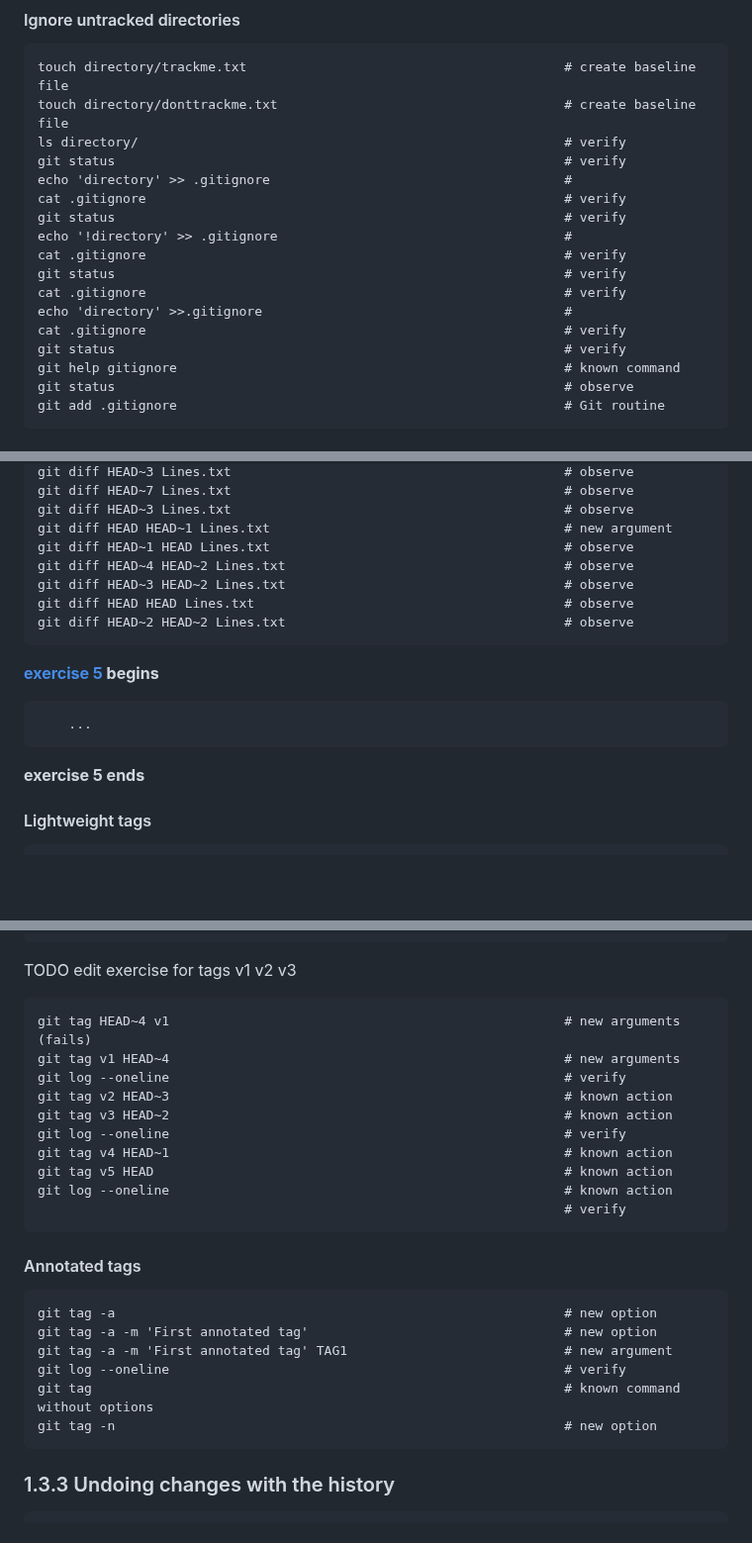
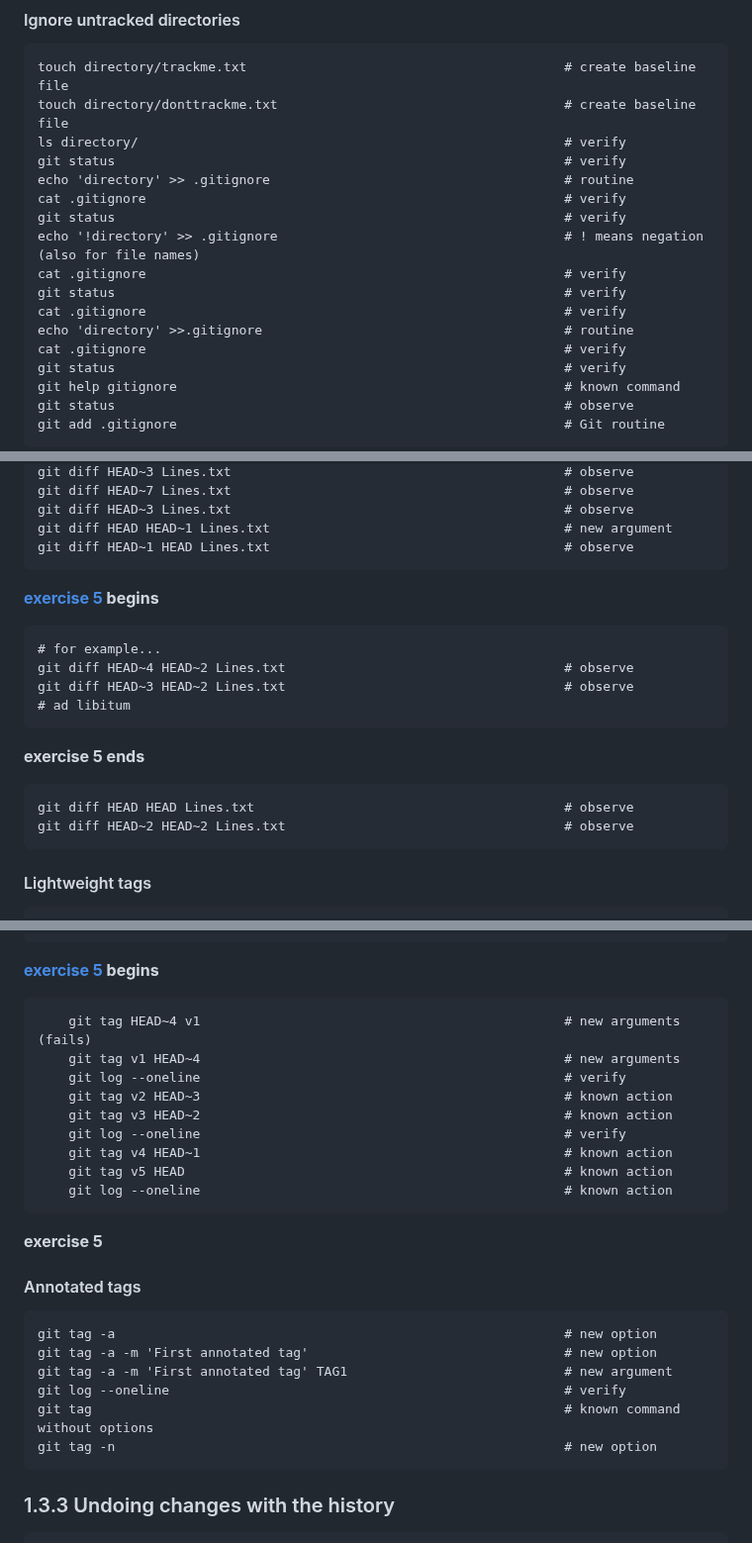
Before and after one commit to 4TUResearchData-Carpentries/workshop_notes, a Markdown page: Lesson1.md, 3 parts joined by grey strips. Shown at 99% size. GitHub-like rendering; blank space fills up the shorter version.

```diff
--- a/Lesson1.md
+++ b/Lesson1.md
@@ -144,14 +144,14 @@ The version rolled out during the class, with warts and all, is [here, as displa
     touch directory/donttrackme.txt                                     # create baseline file
     ls directory/                                                       # verify
     git status                                                          # verify
-    echo 'directory' >> .gitignore                                      #
+    echo 'directory' >> .gitignore                                      # routine
     cat .gitignore                                                      # verify
     git status                                                          # verify
-    echo '!directory' >> .gitignore                                     #
+    echo '!directory' >> .gitignore                                     # ! means negation (also for file names)
     cat .gitignore                                                      # verify
     git status                                                          # verify
     cat .gitignore                                                      # verify
-    echo 'directory' >>.gitignore                                       #
+    echo 'directory' >>.gitignore                                       # routine
     cat .gitignore                                                      # verify
     git status                                                          # verify
     git help gitignore                                                  # known command
@@ -301,15 +306,17 @@ The version rolled out during the class, with warts and all, is [here, as displa
     git diff HEAD~3 Lines.txt                                           # observe
     git diff HEAD HEAD~1 Lines.txt                                      # new argument
     git diff HEAD~1 HEAD Lines.txt                                      # observe
-    git diff HEAD~4 HEAD~2 Lines.txt                                    # observe
-    git diff HEAD~3 HEAD~2 Lines.txt                                    # observe
-    git diff HEAD HEAD Lines.txt                                        # observe
-    git diff HEAD~2 HEAD~2 Lines.txt                                    # observe
 
 **[exercise 5](./exercises/L1-ex07) begins**
 
-        ...
+	# for example...
+    git diff HEAD~4 HEAD~2 Lines.txt                                    # observe
+    git diff HEAD~3 HEAD~2 Lines.txt                                    # observe
+    # ad libitum
 **exercise 5 ends**
+
+	git diff HEAD HEAD Lines.txt                                        # observe
+    git diff HEAD~2 HEAD~2 Lines.txt                                    # observe
 
 
 #### Lightweight tags
@@ -342,18 +349,20 @@ The version rolled out during the class, with warts and all, is [here, as displa
     git tag -d hey2                                                     # known action
     git tag -d hey                                                      # known action
 
-TODO edit exercise for tags v1 v2 v3
+**[exercise 5](./exercises/L1-ex09) begins**
 
-    git tag HEAD~4 v1                                                   # new arguments (fails)
-    git tag v1 HEAD~4                                                   # new arguments
-    git log --oneline                                                   # verify
-    git tag v2 HEAD~3                                                   # known action
-    git tag v3 HEAD~2                                                   # known action
-    git log --oneline                                                   # verify
-    git tag v4 HEAD~1                                                   # known action
-    git tag v5 HEAD                                                     # known action
-    git log --oneline                                                   # known action
-                                                                        # verify
+		git tag HEAD~4 v1                                               # new arguments (fails)
+		git tag v1 HEAD~4                                               # new arguments
+		git log --oneline                                               # verify
+		git tag v2 HEAD~3                                               # known action
+		git tag v3 HEAD~2                                               # known action
+		git log --oneline                                               # verify
+		git tag v4 HEAD~1                                               # known action
+		git tag v5 HEAD                                                 # known action
+		git log --oneline                                               # known action
+**exercise 5**
+
+
 #### Annotated tags
 
     git tag -a                                                          # new option
@@ -362,7 +371,6 @@ TODO edit exercise for tags v1 v2 v3
     git log --oneline                                                   # verify
     git tag                                                             # known command without options
     git tag -n                                                          # new option
-
 
 
 ### 1.3.3 Undoing changes with the history
```
Also changed, not shown: other parts of Lesson1.md (+35 -33 lines).
